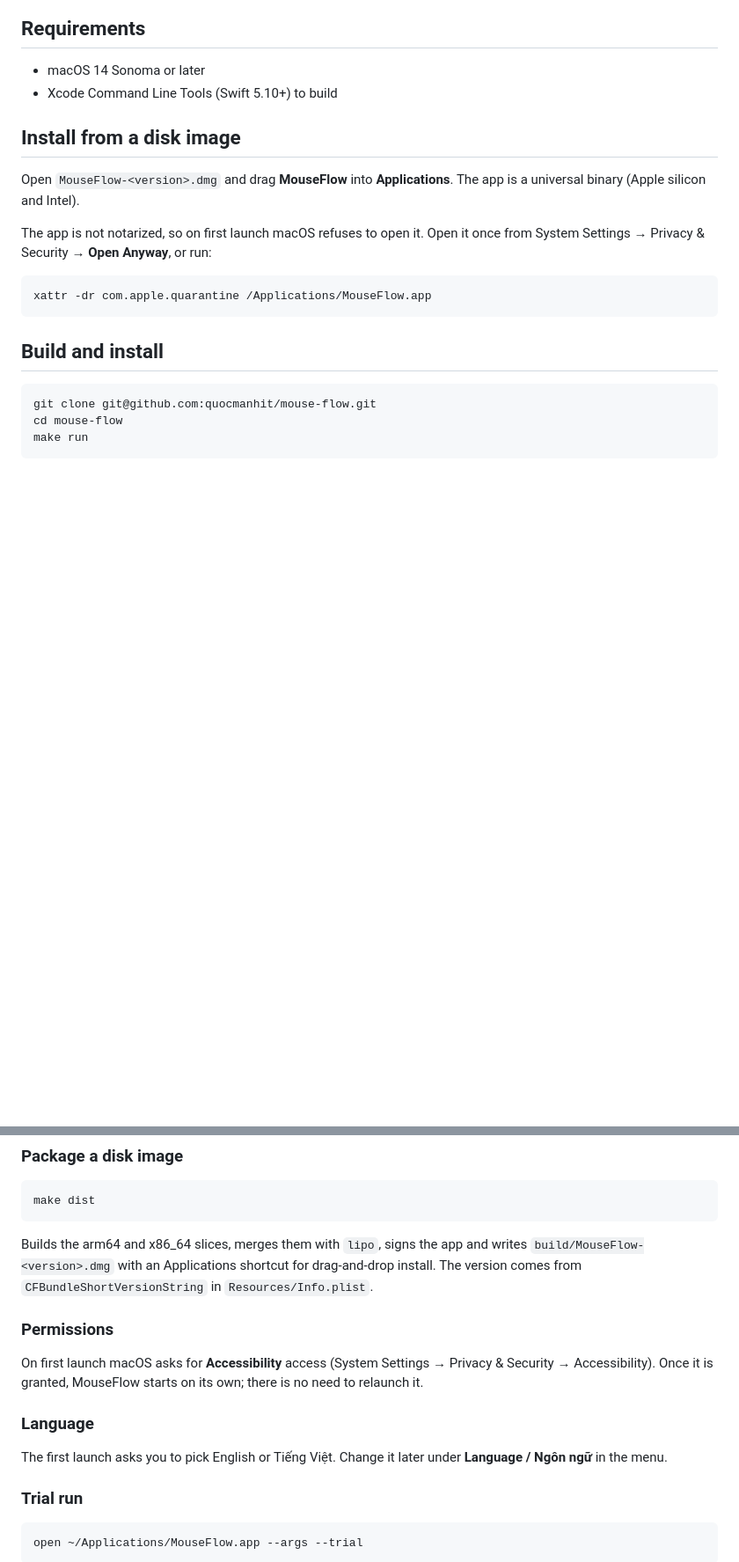
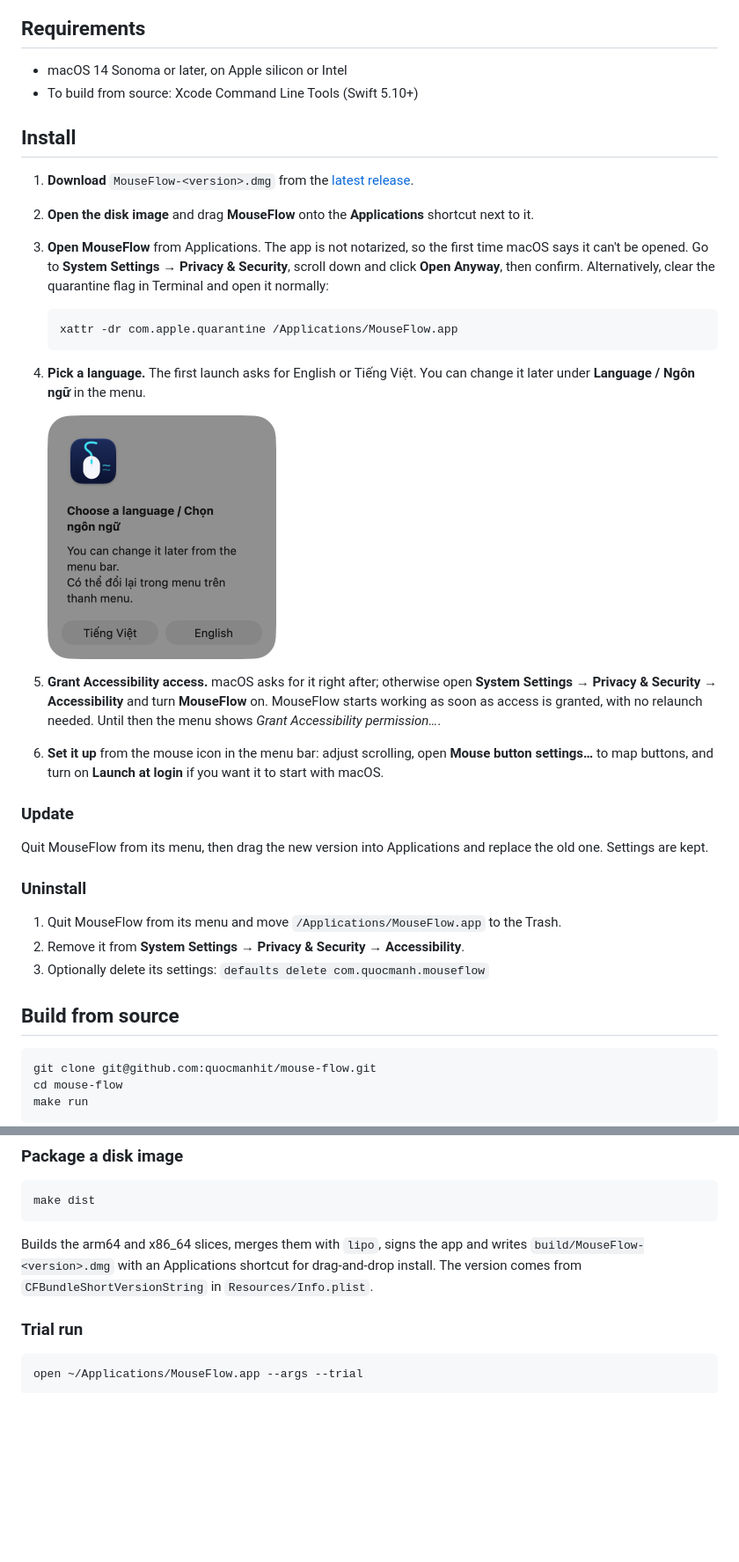
Before and after one commit to quocmanhit/mouse-flow, a Markdown page: README.md, 2 parts joined by grey strips. Shown at 88% size. GitHub-like rendering; pictures changed too: docs/images/language-prompt.png (added); blank space fills up the shorter version.

Commit message:
Add screenshots and a step-by-step install guide to the README

````diff
--- a/README.md
+++ b/README.md
@@ -26,21 +36,43 @@ Trackpads and Magic Mouse are left untouched.
 ## Requirements
 
-- macOS 14 Sonoma or later
-- Xcode Command Line Tools (Swift 5.10+) to build
+- macOS 14 Sonoma or later, on Apple silicon or Intel
+- To build from source: Xcode Command Line Tools (Swift 5.10+)
 
-## Install from a disk image
+## Install
 
-Open `MouseFlow-<version>.dmg` and drag **MouseFlow** into **Applications**. The app is a universal binary (Apple
-silicon and Intel).
+1. **Download** `MouseFlow-<version>.dmg` from the
+   [latest release](https://github.com/quocmanhit/mouse-flow/releases/latest).
+2. **Open the disk image** and drag **MouseFlow** onto the **Applications** shortcut next to it.
+3. **Open MouseFlow** from Applications. The app is not notarized, so the first time macOS says it can't be opened.
+   Go to **System Settings → Privacy & Security**, scroll down and click **Open Anyway**, then confirm. Alternatively,
+   clear the quarantine flag in Terminal and open it normally:
 
-The app is not notarized, so on first launch macOS refuses to open it. Open it once from System Settings → Privacy &
-Security → **Open Anyway**, or run:
+   ```bash
+   xattr -dr com.apple.quarantine /Applications/MouseFlow.app
+   ```
 
-```bash
-xattr -dr com.apple.quarantine /Applications/MouseFlow.app
-```
+4. **Pick a language.** The first launch asks for English or Tiếng Việt. You can change it later under
+   **Language / Ngôn ngữ** in the menu.
 
-## Build and install
+   <img src="docs/images/language-prompt.png" width="260" alt="Language prompt on first launch">
+
+5. **Grant Accessibility access.** macOS asks for it right after; otherwise open **System Settings → Privacy &
+   Security → Accessibility** and turn **MouseFlow** on. MouseFlow starts working as soon as access is granted, with no
+   relaunch needed. Until then the menu shows *Grant Accessibility permission…*.
+6. **Set it up** from the mouse icon in the menu bar: adjust scrolling, open **Mouse button settings…** to map
+   buttons, and turn on **Launch at login** if you want it to start with macOS.
+
+### Update
+
+Quit MouseFlow from its menu, then drag the new version into Applications and replace the old one. Settings are kept.
+
+### Uninstall
+
+1. Quit MouseFlow from its menu and move `/Applications/MouseFlow.app` to the Trash.
+2. Remove it from **System Settings → Privacy & Security → Accessibility**.
+3. Optionally delete its settings: `defaults delete com.quocmanh.mouseflow`
+
+## Build from source
 
 ```bash
 git clone git@github.com:quocmanhit/mouse-flow.git
@@ -71,15 +103,6 @@ Builds the arm64 and x86_64 slices, merges them with `lipo`, signs the app and w
 with an Applications shortcut for drag-and-drop install. The version comes from `CFBundleShortVersionString` in
 `Resources/Info.plist`.
 
-### Permissions
-
-On first launch macOS asks for **Accessibility** access (System Settings → Privacy & Security → Accessibility).
-Once it is granted, MouseFlow starts on its own; there is no need to relaunch it.
-
-### Language
-
-The first launch asks you to pick English or Tiếng Việt. Change it later under **Language / Ngôn ngữ** in the
-menu.
 
 ### Trial run
 
````
Also changed, not shown: other parts of README.md (+11 -0 lines), docs/images/button-settings.png (added), docs/images/menu.png (added).
